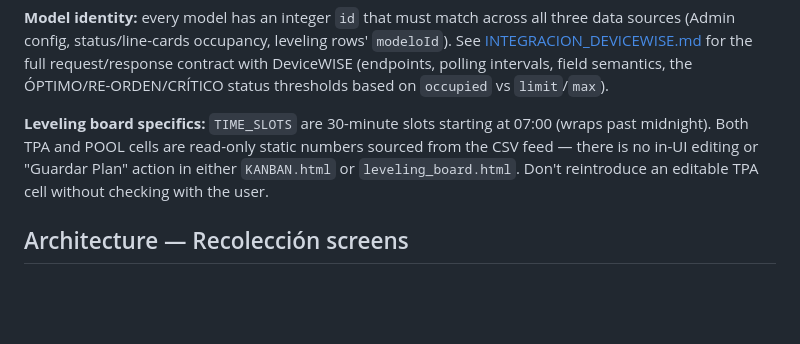
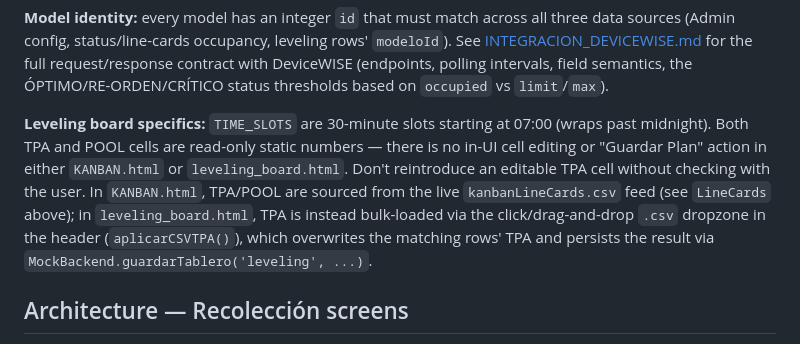
Before and after one commit to yessicadominguez-cloud/Forvia, a Markdown page: CLAUDE.md, the part around the change. GitHub-like rendering; blank space fills up the shorter version.

```diff
--- a/CLAUDE.md
+++ b/CLAUDE.md
@@ -54,9 +54,12 @@ DeviceWISE (endpoints, polling intervals, field semantics, the ÓPTIMO/RE-ORDEN/
 based on `occupied` vs `limit`/`max`).
 
 **Leveling board specifics:** `TIME_SLOTS` are 30-minute slots starting at 07:00 (wraps past midnight). Both
-TPA and POOL cells are read-only static numbers sourced from the CSV feed — there is no in-UI editing or
-"Guardar Plan" action in either `KANBAN.html` or `leveling_board.html`. Don't reintroduce an editable TPA
-cell without checking with the user.
+TPA and POOL cells are read-only static numbers — there is no in-UI cell editing or "Guardar Plan" action
+in either `KANBAN.html` or `leveling_board.html`. Don't reintroduce an editable TPA cell without checking
+with the user. In `KANBAN.html`, TPA/POOL are sourced from the live `kanbanLineCards.csv` feed (see
+`LineCards` above); in `leveling_board.html`, TPA is instead bulk-loaded via the click/drag-and-drop `.csv`
+dropzone in the header (`aplicarCSVTPA()`), which overwrites the matching rows' TPA and persists the
+result via `MockBackend.guardarTablero('leveling', ...)`.
 
 ## Architecture — Recolección screens
 
```
Also changed, not shown: INTEGRACION_INTERFACES_RECOLECCION.md (+17 -2 lines).
